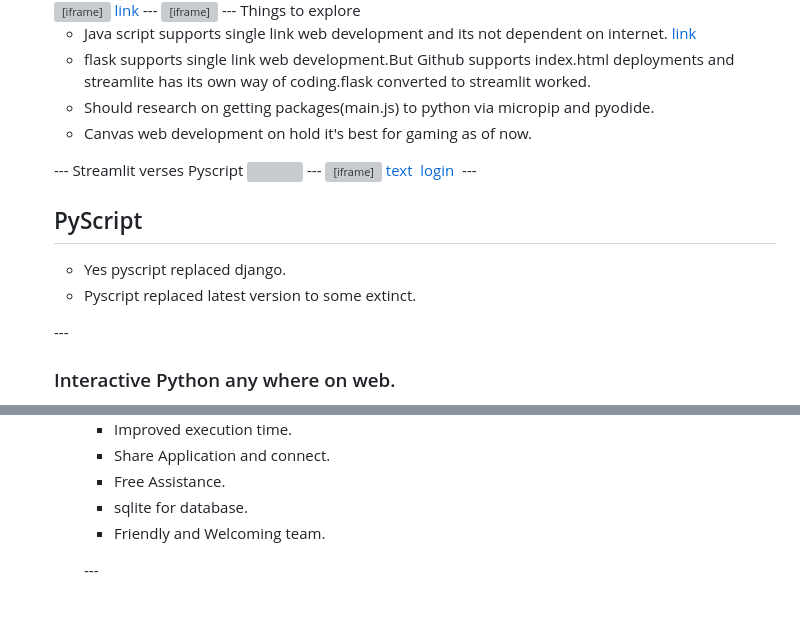
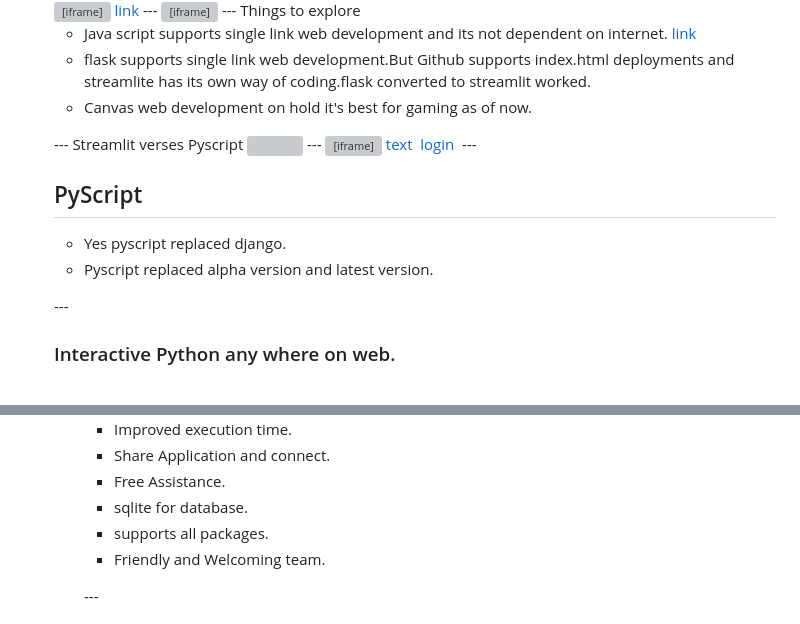
Before and after one commit to nasrin1748/pylady_slides_new, a Markdown page: slides.md, 2 parts joined by grey strips. Drawn GitHub-style; grey boxes are pictures that could not be loaded.

```diff
--- a/slides.md
+++ b/slides.md
@@ -102,9 +102,6 @@ Things to explore
     <li class="fragment">
       flask supports single link web development.But Github supports index.html deployments and streamlite has its own way of coding.flask converted to streamlit worked.
     </li>
-   <li class="fragment">
-      Should research on getting packages(main.js) to python via micropip and pyodide.
-    </li>
  <li class="fragment">
       Canvas web development on hold it's best for gaming as of now.
     </li>
@@ -123,7 +120,7 @@ Streamlit verses Pyscript
       Yes pyscript replaced django.
     </li>
       <li class="fragment">
-      Pyscript replaced latest version to some extinct.
+      Pyscript replaced alpha version and latest version.
     </li>
 </ul>
 ---
@@ -185,6 +182,9 @@ Package installation can be automated.
       <li class="fragment">
       sqlite for database.
     </li>
+      <li class="fragment">
+      supports all packages.
+    </li>
  <li class="fragment">
       Friendly and Welcoming team.
     </li>
```
